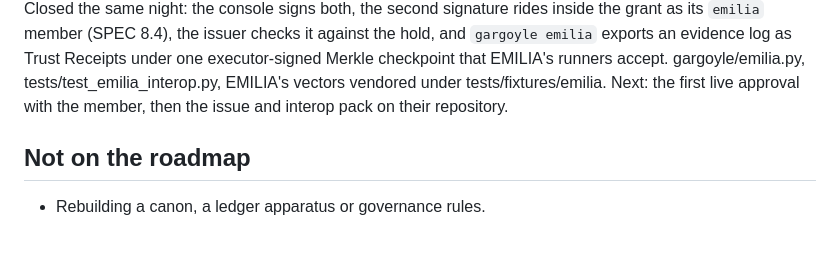
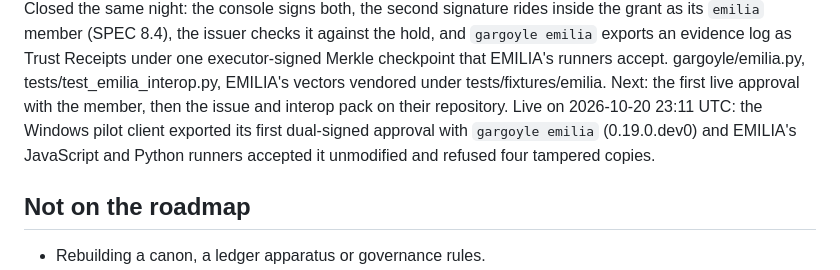
Before and after one commit to Elyon-Sol/Gargoyle, a Markdown page: ROADMAP.md, the part around the change. Rendered like a GitHub page; blank space fills up the shorter version.

```diff
--- a/ROADMAP.md
+++ b/ROADMAP.md
@@ -82,7 +82,9 @@ night: the console signs both, the second signature rides inside the grant as it
 exports an evidence log as Trust Receipts under one executor-signed Merkle checkpoint
 that EMILIA's runners accept. gargoyle/emilia.py, tests/test_emilia_interop.py, EMILIA's
 vectors vendored under tests/fixtures/emilia. Next: the first live approval with the
-member, then the issue and interop pack on their repository.
+member, then the issue and interop pack on their repository. Live on 2026-10-20 23:11 UTC: the Windows pilot client exported its first
+dual-signed approval with `gargoyle emilia` (0.19.0.dev0) and EMILIA's JavaScript and
+Python runners accepted it unmodified and refused four tampered copies.
 
 ## Not on the roadmap
 
```
Also changed, not shown: docs/interop-emilia.md (+4 -1 lines).
